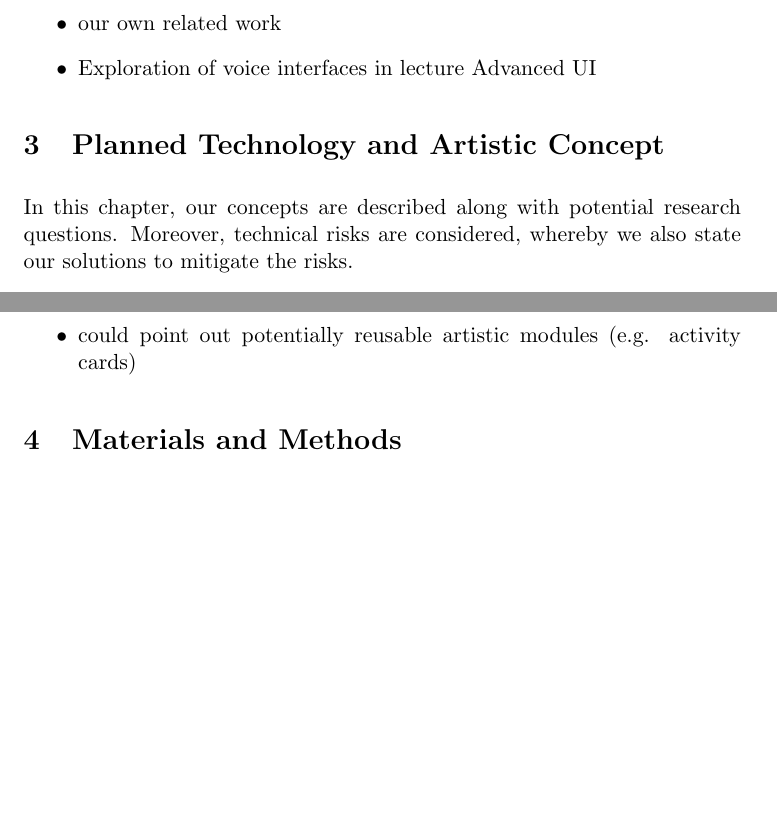
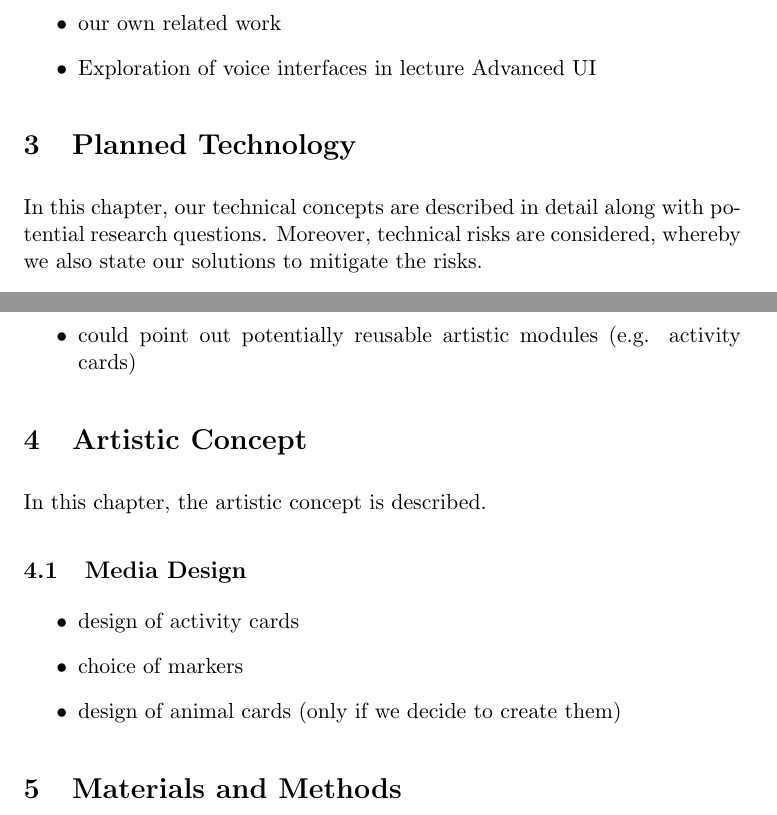
Before and after one commit to aisven/drawing2story, a LaTeX document (documents/proposal/drawing2story-proposal.tex, which reads documents/proposal/section/subsection/media_design.tex): two parts of pages 3 and 4 of 7, joined at a grey line, cut so that both start at the same text, the shorter picture padded with empty space. Compiled offline with pdfLaTeX; a LaTeX package or settings file that is missing is left out.

Commit message:
add section artistic concept and subsection media design

```diff
--- a/documents/proposal/drawing2story-proposal.tex
+++ b/documents/proposal/drawing2story-proposal.tex
@@ -52,14 +52,18 @@ In the second sub section of this chapter, our previous studies are described.
 \input{./section/subsection/literature}
 \input{./section/subsection/previous_studies}
 
-\section{Planned Technology and Artistic Concept}
-In this chapter, our concepts are described along with potential research questions.
+\section{Planned Technology}
+In this chapter, our technical concepts are described in detail along with potential research questions.
 Moreover, technical risks are considered, whereby we also state our solutions to mitigate the risks.
 \input{./section/subsection/system_design}
 \input{./section/subsection/technical_development}
 \input{./section/subsection/technical_risks}
 \input{./section/subsection/potential_research_questions}
 \input{./section/subsection/development_goals}
+
+\section{Artistic Concept}
+In this chapter, the artistic concept is described.
+\input{./section/subsection/media_design}
 
 \section{Materials and Methods}
 In this chapter, required hardware and applied methods are discussed.
--- /dev/null
+++ b/documents/proposal/section/subsection/media_design.tex
@@ -0,0 +1,7 @@
+\subsection{Media Design}
+
+\begin{itemize}
+    \item design of activity cards
+    \item choice of markers
+    \item design of animal cards (only if we decide to create them)
+\end{itemize}
```
